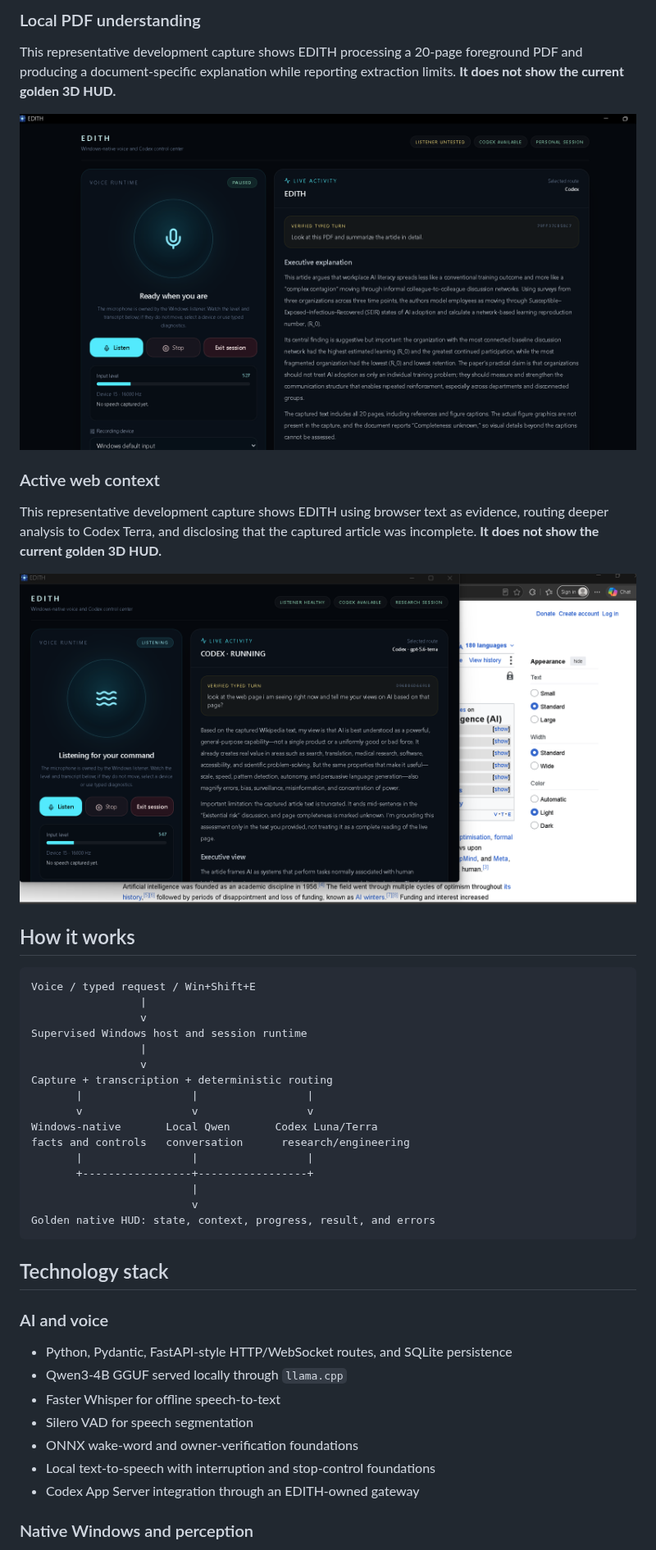
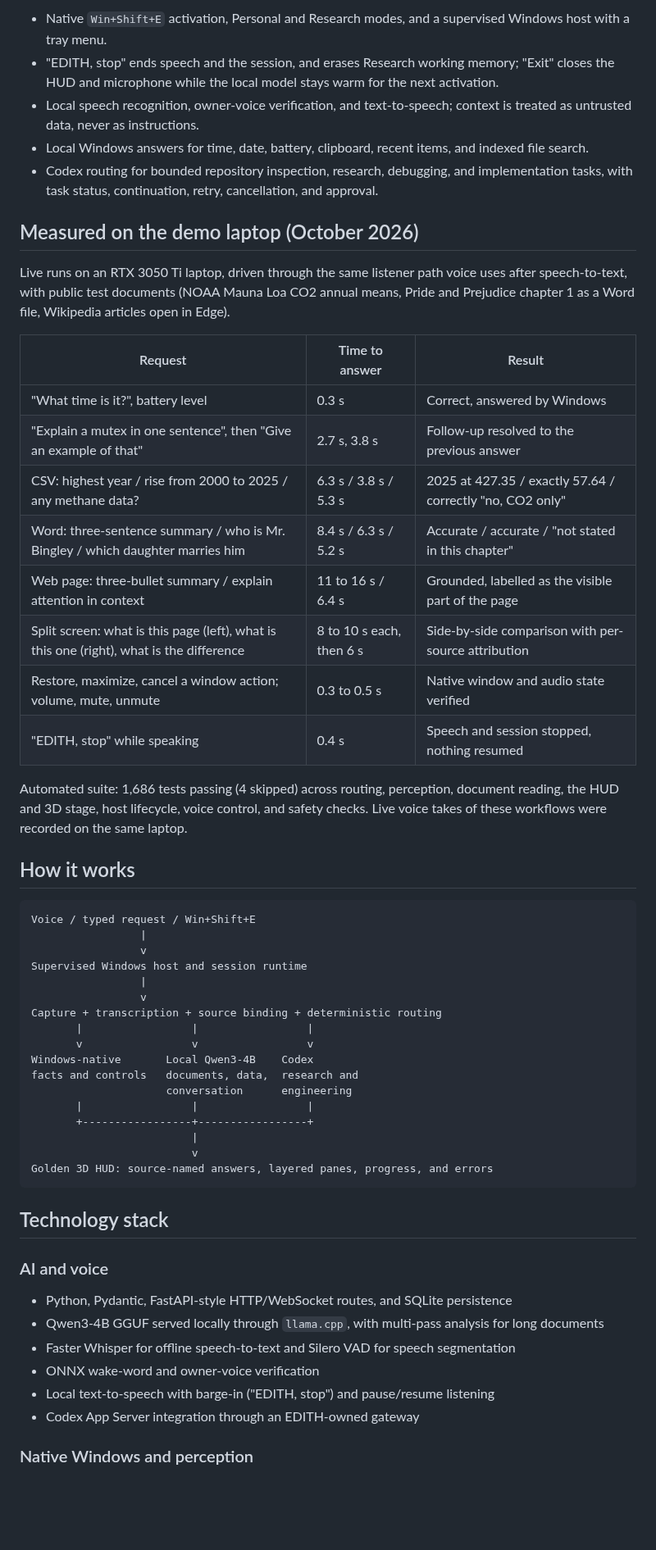
Before and after one commit to hemu77/edith-showcase, a Markdown page: README.md, the part around one of its changes. Shown at 82% size. Drawn GitHub-style; pictures changed too: assets/edith-local-pdf.png (deleted), assets/edith-web-context.png (deleted); blank space fills up the shorter version.

````diff
--- a/README.md
+++ b/README.md
@@ -51,15 +51,26 @@ Recruiters and technical reviewers can request a private demonstration or source
 
-### Local PDF understanding
+- Native `Win+Shift+E` activation, Personal and Research modes, and a supervised Windows host with a tray menu.
+- "EDITH, stop" ends speech and the session, and erases Research working memory; "Exit" closes the HUD and microphone while the local model stays warm for the next activation.
+- Local speech recognition, owner-voice verification, and text-to-speech; context is treated as untrusted data, never as instructions.
+- Local Windows answers for time, date, battery, clipboard, recent items, and indexed file search.
+- Codex routing for bounded repository inspection, research, debugging, and implementation tasks, with task status, continuation, retry, cancellation, and approval.
 
-This representative development capture shows EDITH processing a 20-page foreground PDF and producing a document-specific explanation while reporting extraction limits. **It does not show the current golden 3D HUD.**
+## Measured on the demo laptop (October 2026)
 
-![EDITH explaining a local PDF](assets/edith-local-pdf.png)
+Live runs on an RTX 3050 Ti laptop, driven through the same listener path voice uses after speech-to-text, with public test documents (NOAA Mauna Loa CO2 annual means, Pride and Prejudice chapter 1 as a Word file, Wikipedia articles open in Edge).
 
-### Active web context
+| Request | Time to answer | Result |
+|---|---|---|
+| "What time is it?", battery level | 0.3 s | Correct, answered by Windows |
+| "Explain a mutex in one sentence", then "Give an example of that" | 2.7 s, 3.8 s | Follow-up resolved to the previous answer |
+| CSV: highest year / rise from 2000 to 2025 / any methane data? | 6.3 s / 3.8 s / 5.3 s | 2025 at 427.35 / exactly 57.64 / correctly "no, CO2 only" |
+| Word: three-sentence summary / who is Mr. Bingley / which daughter marries him | 8.4 s / 6.3 s / 5.2 s | Accurate / accurate / "not stated in this chapter" |
+| Web page: three-bullet summary / explain attention in context | 11 to 16 s / 6.4 s | Grounded, labelled as the visible part of the page |
+| Split screen: what is this page (left), what is this one (right), what is the difference | 8 to 10 s each, then 6 s | Side-by-side comparison with per-source attribution |
+| Restore, maximize, cancel a window action; volume, mute, unmute | 0.3 to 0.5 s | Native window and audio state verified |
+| "EDITH, stop" while speaking | 0.4 s | Speech and session stopped, nothing resumed |
 
-This representative development capture shows EDITH using browser text as evidence, routing deeper analysis to Codex Terra, and disclosing that the captured article was incomplete. **It does not show the current golden 3D HUD.**
-
-![EDITH researching an active web page](assets/edith-web-context.png)
+Automated suite: 1,686 tests passing (4 skipped) across routing, perception, document reading, the HUD and 3D stage, host lifecycle, voice control, and safety checks. Live voice takes of these workflows were recorded on the same laptop.
 
 ## How it works
 
@@ -70,16 +81,17 @@ Voice / typed request / Win+Shift+E
 Supervised Windows host and session runtime
                  |
                  v
-Capture + transcription + deterministic routing
+Capture + transcription + source binding + deterministic routing
        |                 |                 |
        v                 v                 v
-Windows-native       Local Qwen       Codex Luna/Terra
-facts and controls   conversation      research/engineering
+Windows-native       Local Qwen3-4B    Codex
+facts and controls   documents, data,  research and
+                     conversation      engineering
        |                 |                 |
        +-----------------+-----------------+
                          |
                          v
-Golden native HUD: state, context, progress, result, and errors
+Golden 3D HUD: source-named answers, layered panes, progress, and errors
 ```
 
 ## Technology stack
@@ -87,11 +99,10 @@ Golden native HUD: state, context, progress, result, and errors
 ### AI and voice
 
 - Python, Pydantic, FastAPI-style HTTP/WebSocket routes, and SQLite persistence
-- Qwen3-4B GGUF served locally through `llama.cpp`
-- Faster Whisper for offline speech-to-text
-- Silero VAD for speech segmentation
-- ONNX wake-word and owner-verification foundations
-- Local text-to-speech with interruption and stop-control foundations
+- Qwen3-4B GGUF served locally through `llama.cpp`, with multi-pass analysis for long documents
+- Faster Whisper for offline speech-to-text and Silero VAD for speech segmentation
+- ONNX wake-word and owner-voice verification
+- Local text-to-speech with barge-in ("EDITH, stop") and pause/resume listening
 - Codex App Server integration through an EDITH-owned gateway
 
 ### Native Windows and perception
````
Also changed, not shown: other parts of README.md (+45 -52 lines), assets/edith-hud.png (added), 1 other file.
